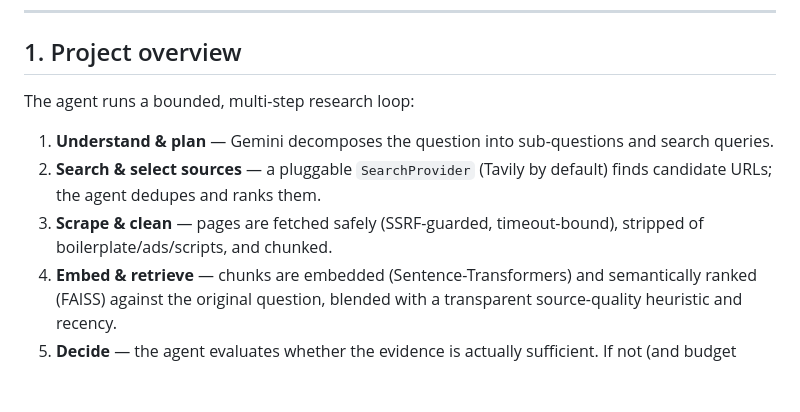
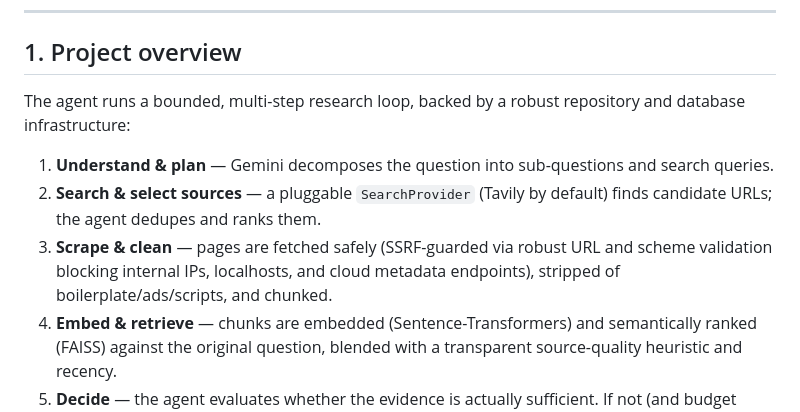
Before and after one commit to rajveer-kumar-ravi/my_research_agent, a Markdown page: README.md, the part around one of its changes. GitHub-like rendering; blank space fills up the shorter version.

```diff
--- a/README.md
+++ b/README.md
@@ -9,11 +9,11 @@ An AI-powered research application that takes a complex question, decomposes it,
 
 ## 1. Project overview
 
-The agent runs a bounded, multi-step research loop:
+The agent runs a bounded, multi-step research loop, backed by a robust repository and database infrastructure:
 
 1. **Understand & plan** — Gemini decomposes the question into sub-questions and search queries.
 2. **Search & select sources** — a pluggable `SearchProvider` (Tavily by default) finds candidate URLs; the agent dedupes and ranks them.
-3. **Scrape & clean** — pages are fetched safely (SSRF-guarded, timeout-bound), stripped of boilerplate/ads/scripts, and chunked.
+3. **Scrape & clean** — pages are fetched safely (SSRF-guarded via robust URL and scheme validation blocking internal IPs, localhosts, and cloud metadata endpoints), stripped of boilerplate/ads/scripts, and chunked.
 4. **Embed & retrieve** — chunks are embedded (Sentence-Transformers) and semantically ranked (FAISS) against the original question, blended with a transparent source-quality heuristic and recency.
 5. **Decide** — the agent evaluates whether the evidence is actually sufficient. If not (and budget remains), it loops back with a refined query. This is a real decision point, not a fixed number of steps.
 6. **Synthesize & validate** — Gemini synthesizes a report (summary, findings, comparison table, claims, conflicts) from the retrieved evidence only; a deterministic citation-validation step then strips any citation that doesn't point to evidence the agent actually retrieved. **The system never lets an LLM invent a source.**
```
Also changed, not shown: other parts of README.md (+89 -126 lines).
